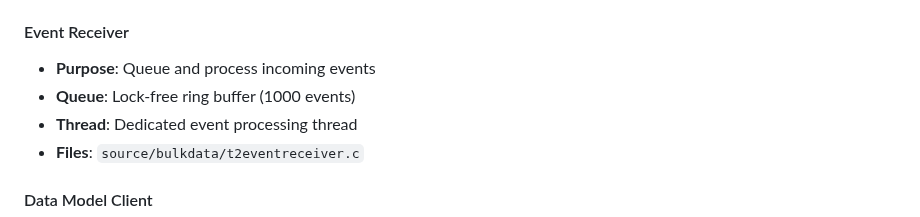
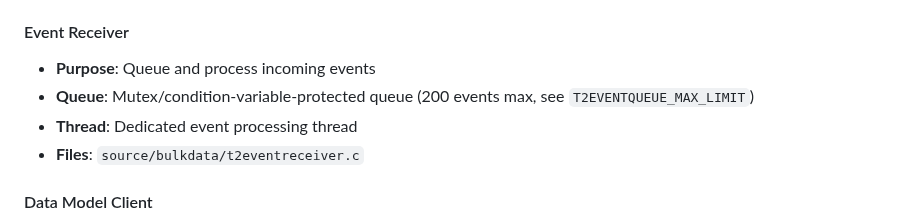
Before and after one commit to rdkcentral/telemetry, a Markdown page: docs/architecture/overview.md, the part around the change. GitHub-like rendering.

Commit message:
fix docs: correct Event Receiver queue type and size in architecture overview
Co-authored-by: shibu-kv <89052442+shibu-kv@users.noreply.github.com>

```diff
--- a/docs/architecture/overview.md
+++ b/docs/architecture/overview.md
@@ -105,7 +105,7 @@ graph TB
 
 #### Event Receiver
 - **Purpose**: Queue and process incoming events
-- **Queue**: Lock-free ring buffer (1000 events)
+- **Queue**: Mutex/condition-variable-protected queue (200 events max, see `T2EVENTQUEUE_MAX_LIMIT`)
 - **Thread**: Dedicated event processing thread
 - **Files**: `source/bulkdata/t2eventreceiver.c`
 
```
